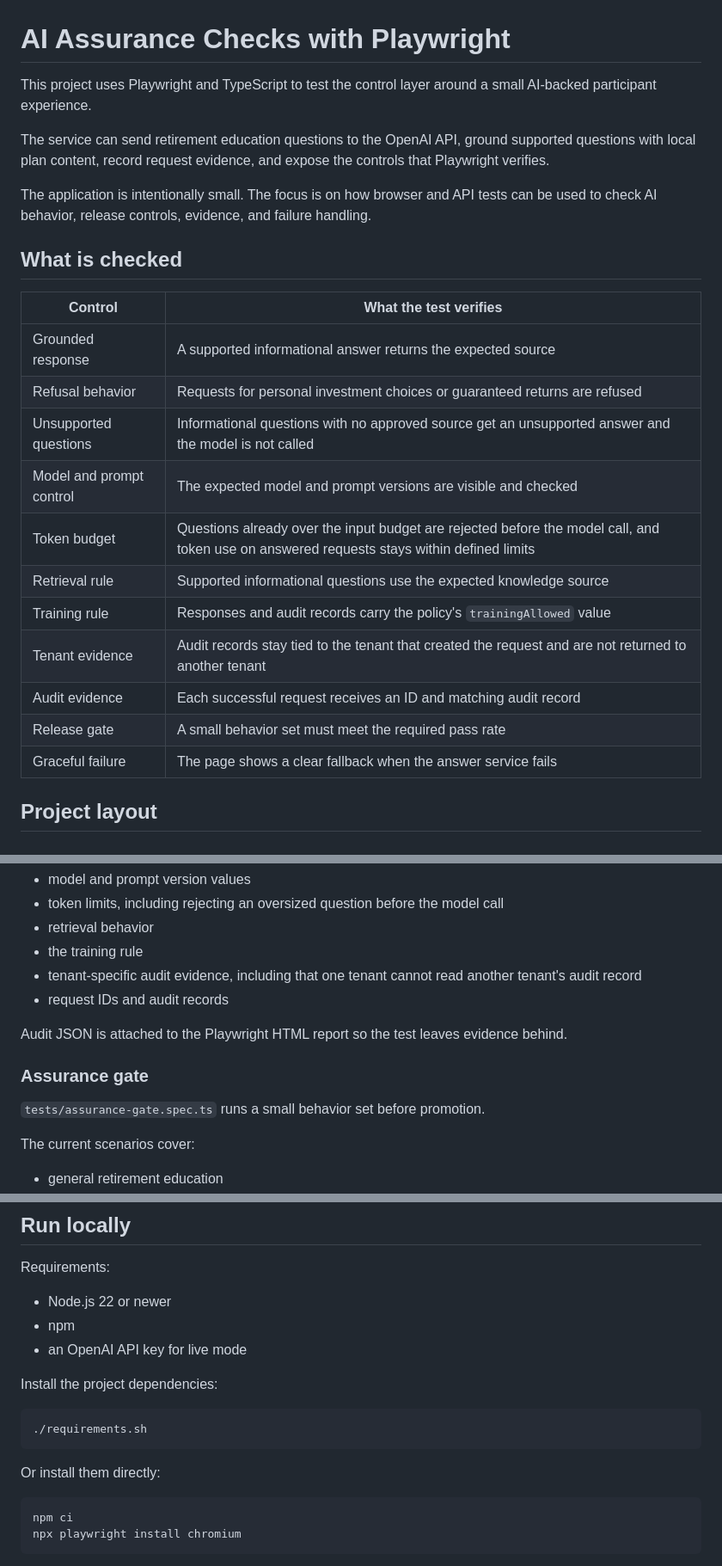
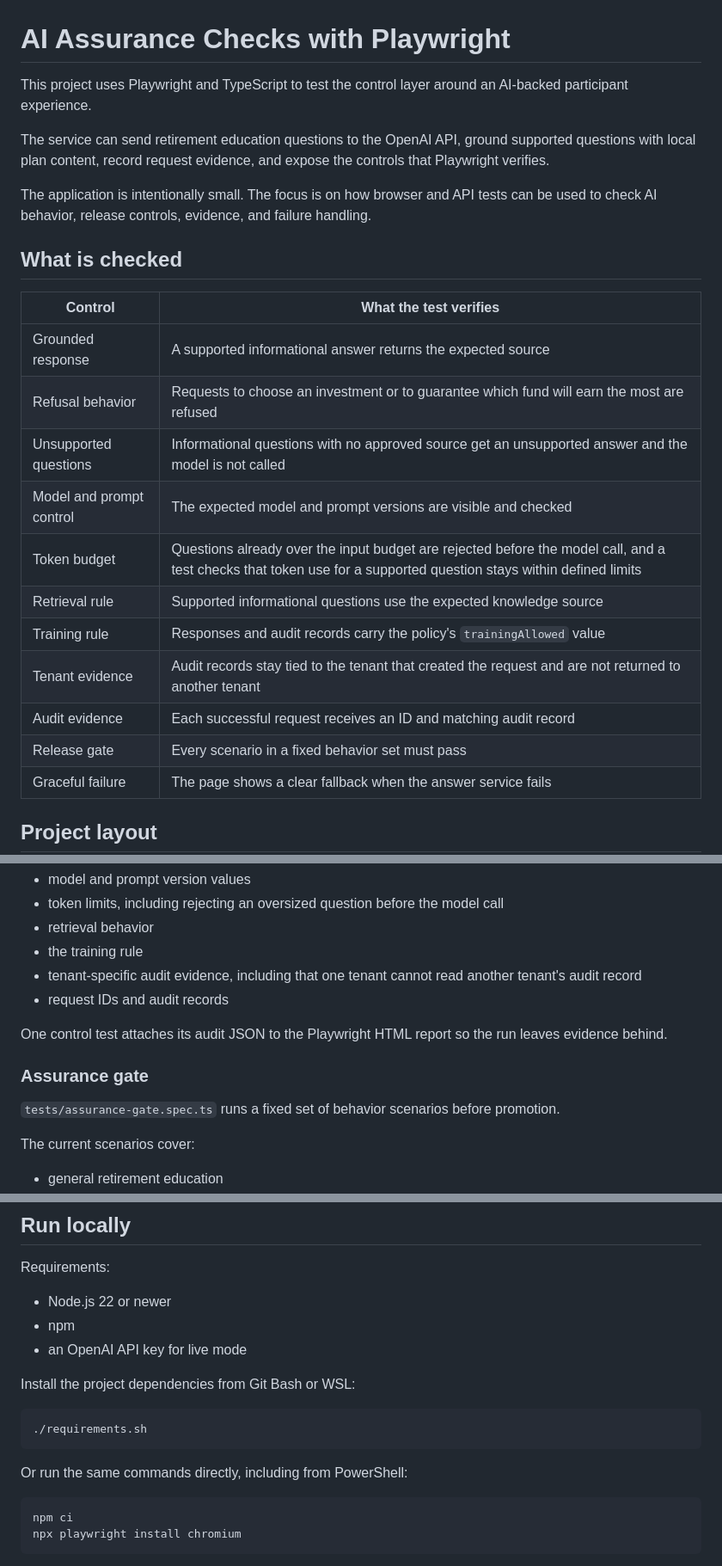
Before and after one commit to jmarihawkins/ai-assurance-playwright, a Markdown page: README.md, 3 parts joined by grey strips. Shown at 86% size. Drawn GitHub-style.

````diff
--- a/README.md
+++ b/README.md
@@ -1,6 +1,6 @@
 # AI Assurance Checks with Playwright
 
-This project uses Playwright and TypeScript to test the control layer around a small AI-backed participant experience.
+This project uses Playwright and TypeScript to test the control layer around an AI-backed participant experience.
 
 The service can send retirement education questions to the OpenAI API, ground supported questions with local plan content, record request evidence, and expose the controls that Playwright verifies.
 
@@ -11,15 +11,15 @@ The application is intentionally small. The focus is on how browser and API test
 | Control | What the test verifies |
 | --- | --- |
 | Grounded response | A supported informational answer returns the expected source |
-| Refusal behavior | Requests for personal investment choices or guaranteed returns are refused |
+| Refusal behavior | Requests to choose an investment or to guarantee which fund will earn the most are refused |
 | Unsupported questions | Informational questions with no approved source get an unsupported answer and the model is not called |
 | Model and prompt control | The expected model and prompt versions are visible and checked |
-| Token budget | Questions already over the input budget are rejected before the model call, and token use on answered requests stays within defined limits |
+| Token budget | Questions already over the input budget are rejected before the model call, and a test checks that token use for a supported question stays within defined limits |
 | Retrieval rule | Supported informational questions use the expected knowledge source |
 | Training rule | Responses and audit records carry the policy's `trainingAllowed` value |
 | Tenant evidence | Audit records stay tied to the tenant that created the request and are not returned to another tenant |
 | Audit evidence | Each successful request receives an ID and matching audit record |
-| Release gate | A small behavior set must meet the required pass rate |
+| Release gate | Every scenario in a fixed behavior set must pass |
 | Graceful failure | The page shows a clear fallback when the answer service fails |
 
 ## Project layout
@@ -145,11 +145,11 @@ It verifies:
 - tenant-specific audit evidence, including that one tenant cannot read another tenant's audit record
 - request IDs and audit records
 
-Audit JSON is attached to the Playwright HTML report so the test leaves evidence behind.
+One control test attaches its audit JSON to the Playwright HTML report so the run leaves evidence behind.
 
 ### Assurance gate
 
-`tests/assurance-gate.spec.ts` runs a small behavior set before promotion.
+`tests/assurance-gate.spec.ts` runs a fixed set of behavior scenarios before promotion.
 
 The current scenarios cover:
 
@@ -175,13 +175,13 @@ Requirements:
 - npm
 - an OpenAI API key for live mode
 
-Install the project dependencies:
+Install the project dependencies from Git Bash or WSL:
 
 ```bash
 ./requirements.sh
 ```
 
-Or install them directly:
+Or run the same commands directly, including from PowerShell:
 
 ```bash
 npm ci
````
Also changed, not shown: other parts of README.md (+12 -10 lines).
